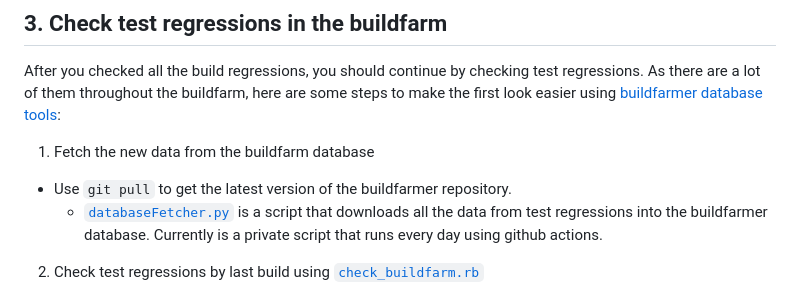
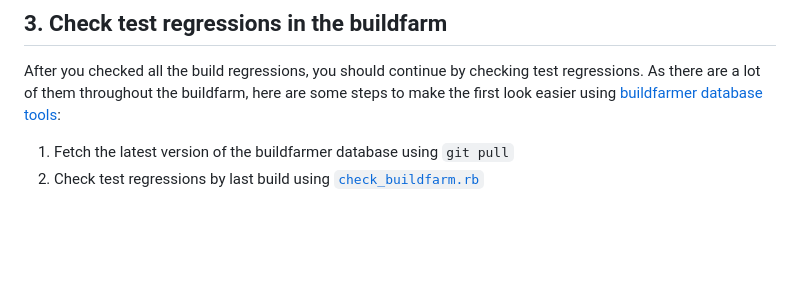
Before and after one commit to osrf/buildfarm-tools, a Markdown page: playbook/buildfarmer/looking_for_regressions.md, the part around the change. Drawn GitHub-style; blank space fills up the shorter version.

Commit message:
Fix miscellaneous broken links
Signed-off-by: Crola1702 <cristobal.arroyo@ekumenlabs.com>

```diff
--- a/playbook/buildfarmer/looking_for_regressions.md
+++ b/playbook/buildfarmer/looking_for_regressions.md
@@ -33,9 +33,7 @@ We handle build regressions more carefully. You can inform in Slack channels and
 
 After you checked all the build regressions, you should continue by checking test regressions. As there are a lot of them throughout the buildfarm, here are some steps to make the first look easier using [buildfarmer database tools](./buildfarmer_triage_tools.md#database-scripts):
 
-1. Fetch the new data from the buildfarm database
-  * Use `git pull` to get the latest version of the buildfarmer repository.
-    * [`databaseFetcher.py`](./buildfarmer_triage_tools.md#databasefetcherpy) is a script that downloads all the data from test regressions into the buildfarmer database. Currently is a private script that runs every day using github actions.
+1. Fetch the latest version of the buildfarmer database using `git pull`
 2. Check test regressions by last build using [`check_buildfarm.rb`](./buildfarmer_triage_tools.md#check_buildfarmrb)
   * This script will list all the new possible issues of the last build of each job in the buildfarm (grouped by). Also, you will be able to see if the test regression is reported as a known issue or not, and in which jobs is the test failing.
 3. Check each test regression statistics and failing reason. You can check [**Test regressions investigation**](./test_regressions_investigation.md) to get more information on how to do it.
```
Also changed, not shown: playbook/buildfarmer/test_regressions_investigation.md (+1 -1 lines).
